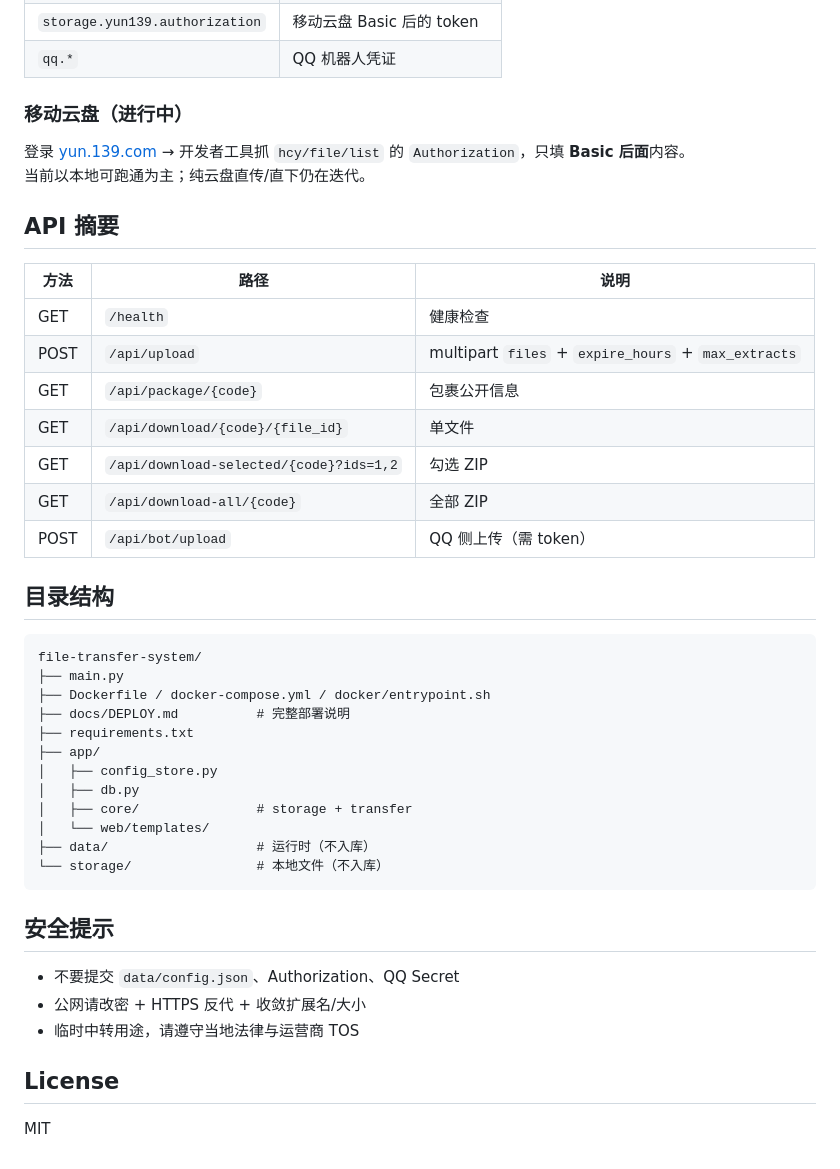
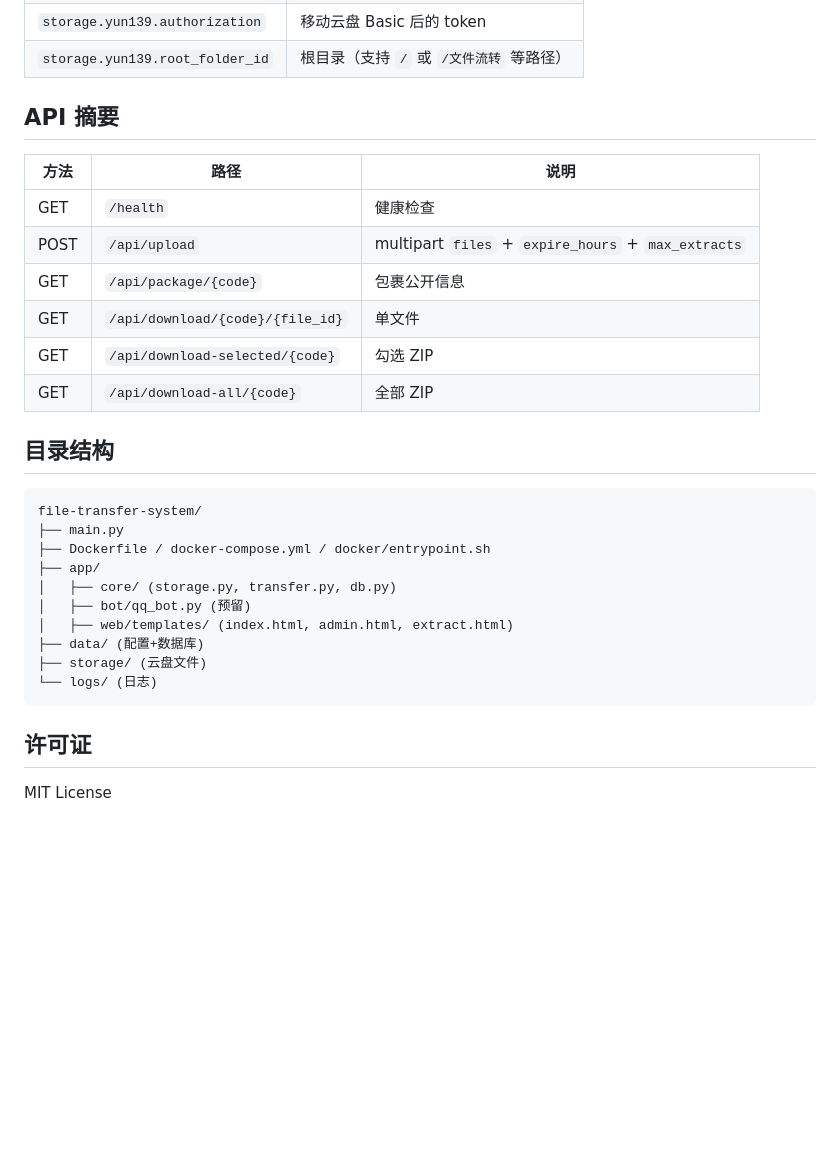
Before and after one commit to zixiang0520/file-transfer-system, a Markdown page: README.md, the part around one of its changes. Rendered like a GitHub page; blank space fills up the shorter version.

````diff
--- a/README.md
+++ b/README.md
@@ -75,10 +66,5 @@ docker run -d --name file-transfer-system --restart unless-stopped \
 | `storage.yun139.authorization` | 移动云盘 Basic 后的 token |
-| `qq.*` | QQ 机器人凭证 |
-
-### 移动云盘（进行中）
-
-登录 [yun.139.com](https://yun.139.com) → 开发者工具抓 `hcy/file/list` 的 `Authorization`，只填 **Basic 后面**内容。
-当前以本地可跑通为主；纯云盘直传/直下仍在迭代。
+| `storage.yun139.root_folder_id` | 根目录（支持 `/` 或 `/文件流转` 等路径） |
 
 ## API 摘要
 
@@ -88,9 +74,8 @@ docker run -d --name file-transfer-system --restart unless-stopped \
 | POST | `/api/upload` | multipart `files` + `expire_hours` + `max_extracts` |
 | GET | `/api/package/{code}` | 包裹公开信息 |
 | GET | `/api/download/{code}/{file_id}` | 单文件 |
-| GET | `/api/download-selected/{code}?ids=1,2` | 勾选 ZIP |
+| GET | `/api/download-selected/{code}` | 勾选 ZIP |
 | GET | `/api/download-all/{code}` | 全部 ZIP |
-| POST | `/api/bot/upload` | QQ 侧上传（需 token） |
 
 ## 目录结构
 
@@ -98,23 +83,15 @@ docker run -d --name file-transfer-system --restart unless-stopped \
 file-transfer-system/
 ├── main.py
 ├── Dockerfile / docker-compose.yml / docker/entrypoint.sh
-├── docs/DEPLOY.md          # 完整部署说明
-├── requirements.txt
 ├── app/
-│   ├── config_store.py
-│   ├── db.py
-│   ├── core/               # storage + transfer
-│   └── web/templates/
-├── data/                   # 运行时（不入库）
-└── storage/                # 本地文件（不入库）
+│   ├── core/ (storage.py, transfer.py, db.py)
+│   ├── bot/qq_bot.py (预留)
+│   ├── web/templates/ (index.html, admin.html, extract.html)
+├── data/ (配置+数据库)
+├── storage/ (云盘文件)
+└── logs/ (日志)
 ```
 
-## 安全提示
+## 许可证
 
-- 不要提交 `data/config.json`、Authorization、QQ Secret
-- 公网请改密 + HTTPS 反代 + 收敛扩展名/大小
-- 临时中转用途，请遵守当地法律与运营商 TOS
-
-## License
-
-MIT
+MIT License
````
Also changed, not shown: other parts of README.md (+21 -30 lines), docs/DEPLOY.md (+7 -32 lines).
